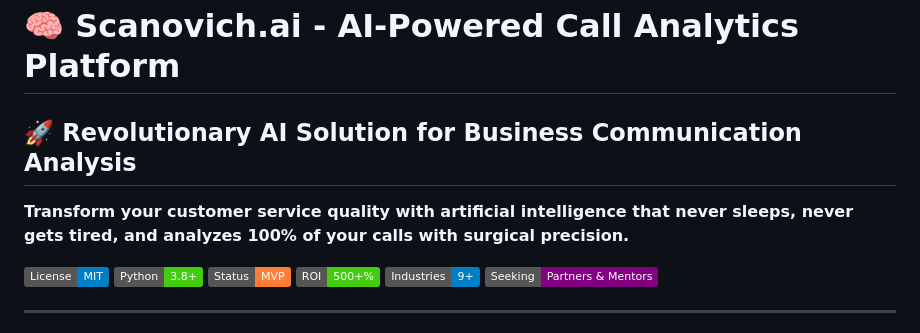
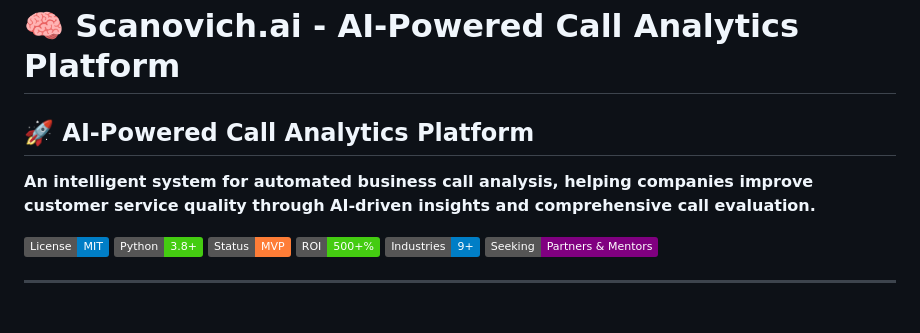
Before and after one commit to FUYOH666/Scanovich.ai-audio-call, a Markdown page: README.md, the part around the change. Drawn GitHub-style; badges without logos.

Commit message:
Remove overly promotional language
- Replace 'Revolutionary' with more modest 'AI-Powered'
- Tone down marketing speak to be more professional
- Keep focus on value while being realistic about innovation level

```diff
--- a/README.md
+++ b/README.md
@@ -1,8 +1,8 @@
 # 🧠 Scanovich.ai - AI-Powered Call Analytics Platform
 
-## 🚀 Revolutionary AI Solution for Business Communication Analysis
+## 🚀 AI-Powered Call Analytics Platform
 
-**Transform your customer service quality with artificial intelligence that never sleeps, never gets tired, and analyzes 100% of your calls with surgical precision.**
+**An intelligent system for automated business call analysis, helping companies improve customer service quality through AI-driven insights and comprehensive call evaluation.**
 
 ![License](https://img.shields.io/badge/License-MIT-blue.svg)
 ![Python](https://img.shields.io/badge/Python-3.8%2B-brightgreen.svg)
```
